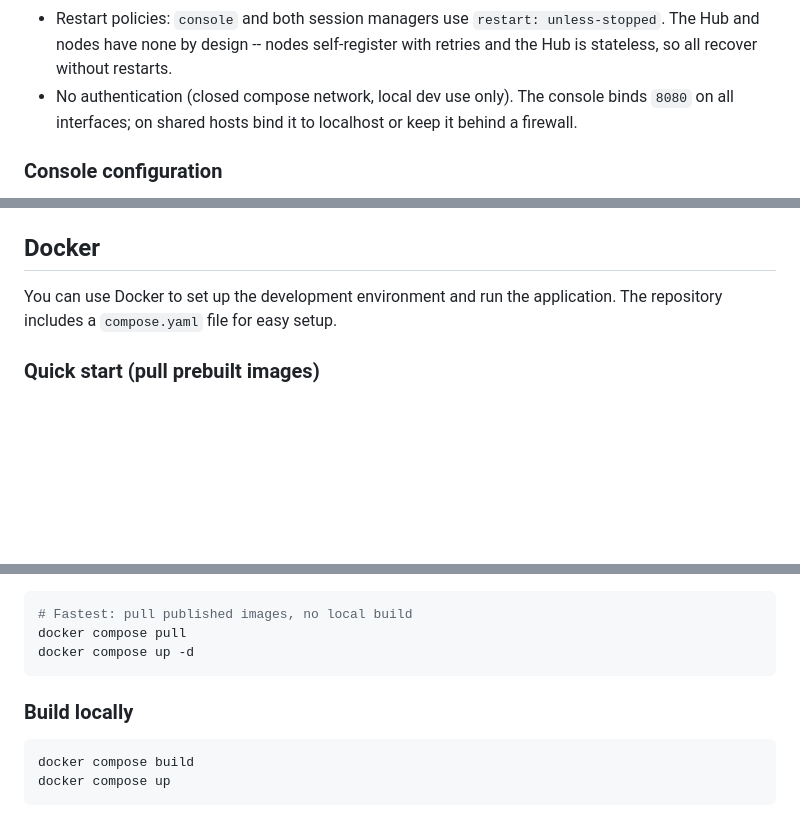
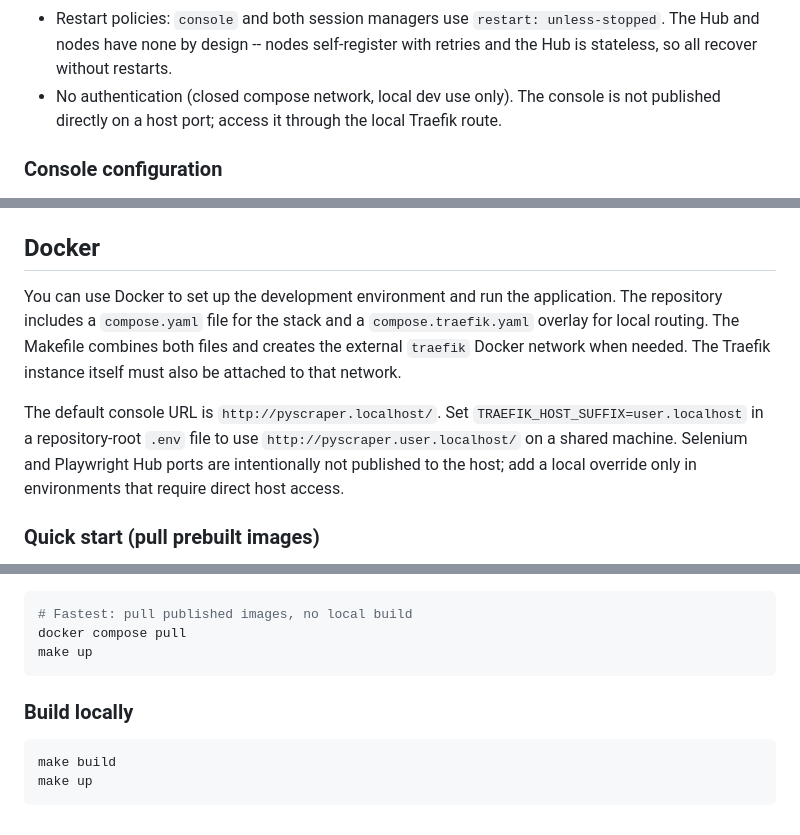
Before and after one commit to temeteke/pyscraper, a Markdown page: docs/operations.md, 3 parts joined by grey strips. GitHub-like rendering; blank space fills up the shorter version.

Commit message:
Document Traefik console access

````diff
--- a/docs/operations.md
+++ b/docs/operations.md
@@ -456,8 +456,8 @@ pyscraper client code:
   nodes self-register with retries and the Hub is stateless, so all
   recover without restarts.
 - No authentication (closed compose network, local dev use only). The
-  console binds `8080` on all interfaces; on shared hosts bind it to
-  localhost or keep it behind a firewall.
+  console is not published directly on a host port; access it through the
+  local Traefik route.
 
 ### Console configuration
 
@@ -597,7 +597,16 @@ reloaded in place.
 ## Docker
 
 You can use Docker to set up the development environment and run the application.
-The repository includes a `compose.yaml` file for easy setup.
+The repository includes a `compose.yaml` file for the stack and a
+`compose.traefik.yaml` overlay for local routing. The Makefile combines both
+files and creates the external `traefik` Docker network when needed. The
+Traefik instance itself must also be attached to that network.
+
+The default console URL is `http://pyscraper.localhost/`. Set
+`TRAEFIK_HOST_SUFFIX=user.localhost` in a repository-root `.env` file to
+use `http://pyscraper.user.localhost/` on a shared machine. Selenium and
+Playwright Hub ports are intentionally not published to the host; add a
+local override only in environments that require direct host access.
 
 ### Quick start (pull prebuilt images)
 
@@ -654,12 +663,12 @@ Notes:
 ```sh
 # Fastest: pull published images, no local build
 docker compose pull
-docker compose up -d
+make up
 ```
 
 ### Build locally
 
 ```sh
-docker compose build
-docker compose up
+make build
+make up
 ```
````
Also changed, not shown: other parts of docs/operations.md (+1 -1 lines).
